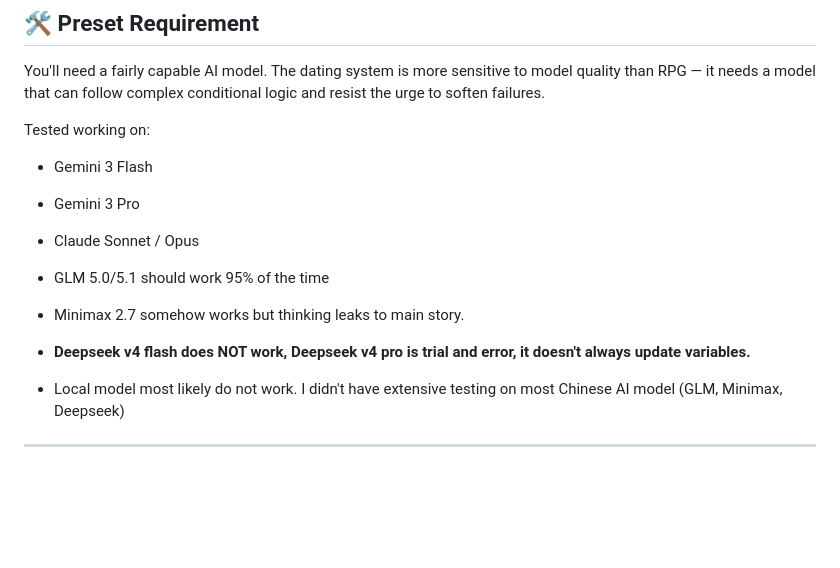
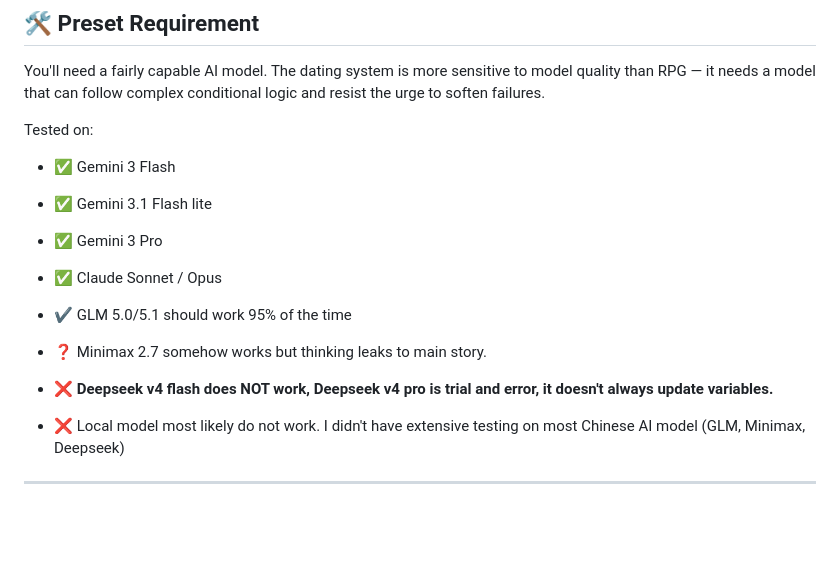
Before and after one commit to KritBlade/MVU_Game_Maker, a Markdown page: README.md, the part around the change. Drawn GitHub-style; blank space fills up the shorter version.

```diff
--- a/README.md
+++ b/README.md
@@ -237,21 +237,23 @@ _All extensions are open source._
 
 You'll need a fairly capable AI model. The dating system is more sensitive to model quality than RPG — it needs a model that can follow complex conditional logic and resist the urge to soften failures.
 
-Tested working on:
+Tested on:
 
-- Gemini 3 Flash
+- ✅ Gemini 3 Flash
 
-- Gemini 3 Pro
+- ✅ Gemini 3.1 Flash lite
 
-- Claude Sonnet / Opus
+- ✅ Gemini 3 Pro
 
-- GLM 5.0/5.1 should work 95% of the time
+- ✅ Claude Sonnet / Opus
 
-- Minimax 2.7 somehow works but thinking leaks to main story.
+- ✔ GLM 5.0/5.1 should work 95% of the time
 
-- **Deepseek v4 flash does NOT work, Deepseek v4 pro is trial and error, it doesn't always update variables.**
+- ❓ Minimax 2.7 somehow works but thinking leaks to main story.
 
-- Local model most likely do not work. I didn't have extensive testing on most Chinese AI model (GLM, Minimax, Deepseek)
+- ❌ **Deepseek v4 flash does NOT work, Deepseek v4 pro is trial and error, it doesn't always update variables.**
+
+- ❌ Local model most likely do not work. I didn't have extensive testing on most Chinese AI model (GLM, Minimax, Deepseek)
 
 
 ---
```
